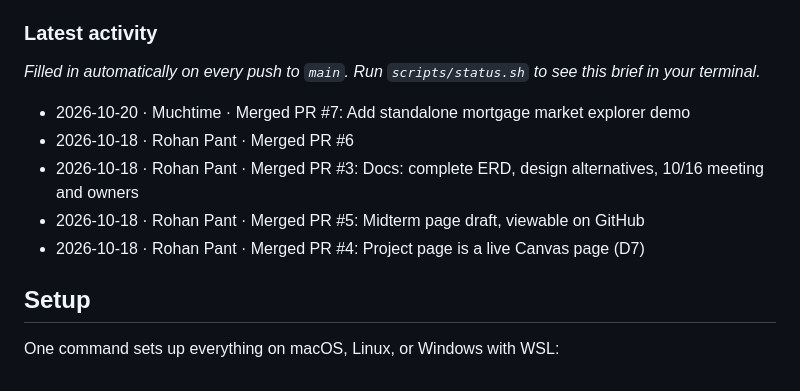
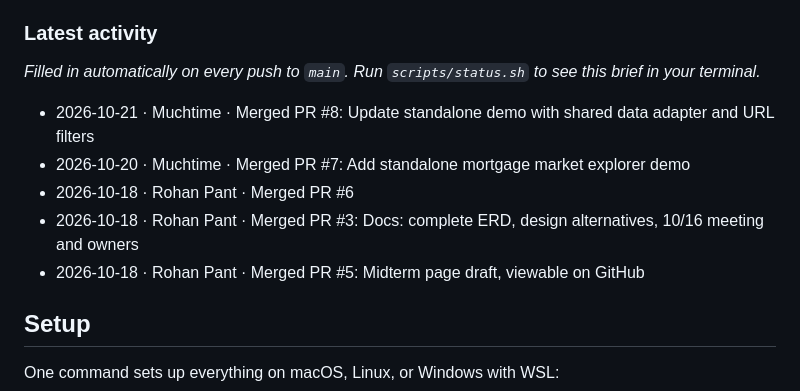
Before and after one commit to rohan1402/mortgage-market-explorer, a Markdown page: README.md, the part around the change. Rendered like a GitHub page.

Commit message:
Update latest activity in README [skip ci]

```diff
--- a/README.md
+++ b/README.md
@@ -47,11 +47,11 @@ Still open: D4, D5, D8, D12–D15, D18 ([open decisions](docs/open-decisions.md)
 _Filled in automatically on every push to `main`. Run `scripts/status.sh` to see this brief in your terminal._
 <!-- activity:start -->
 
+- 2026-10-21 · Muchtime · Merged PR #8: Update standalone demo with shared data adapter and URL filters
 - 2026-10-20 · Muchtime · Merged PR #7: Add standalone mortgage market explorer demo
 - 2026-10-18 · Rohan Pant · Merged PR #6
 - 2026-10-18 · Rohan Pant · Merged PR #3: Docs: complete ERD, design alternatives, 10/16 meeting and owners
 - 2026-10-18 · Rohan Pant · Merged PR #5: Midterm page draft, viewable on GitHub
-- 2026-10-18 · Rohan Pant · Merged PR #4: Project page is a live Canvas page (D7)
 
 <!-- activity:end -->
 
```
